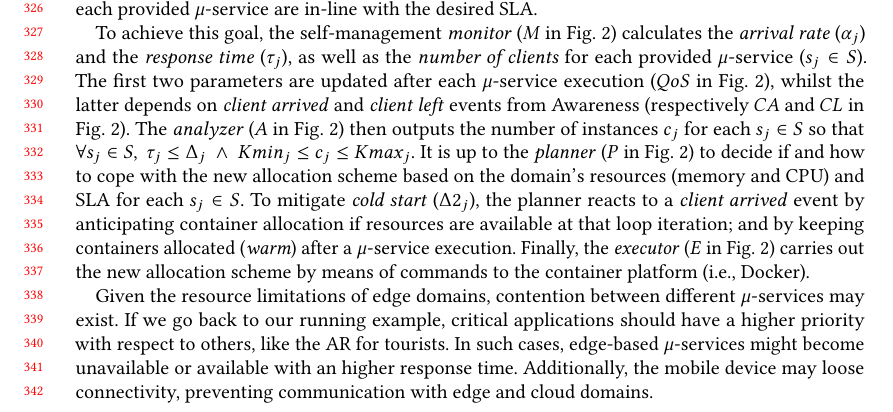
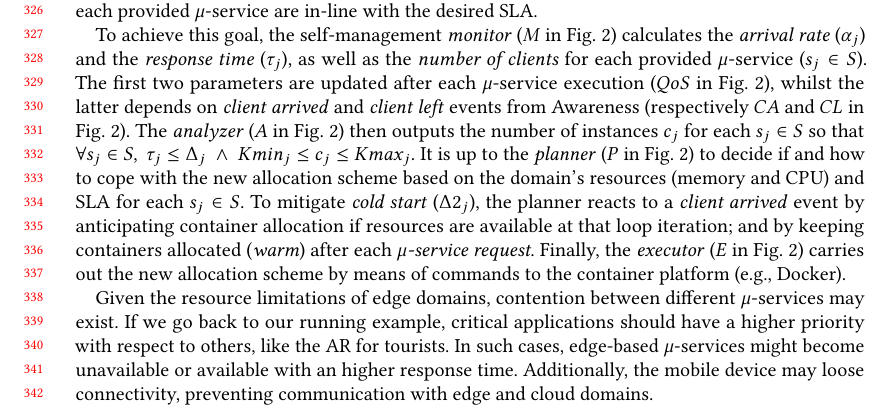
Before and after one commit to danilomendonca/acm-toit-continuum, a LaTeX paper (main.tex, which reads sections/proposal.tex): part of page 7 of 21, cut so that both start at the same text. Compiled offline with pdfLaTeX.

Commit message:
Allocation

```diff
--- a/sections/proposal.tex
+++ b/sections/proposal.tex
@@ -229,7 +229,7 @@ in which $\mu$-service instances are allocated to cloud and edge domain resource
 
 To achieve this goal, the self-management \textit{monitor} ($M$ in Fig.~\ref{fig:A3-E-process}) calculates the \textit{arrival rate} ($\alpha_j$) and the \textit{response time} ($\tau_j$), as well as the \textit{number of clients} for each provided $\mu$-service ($s_{j} \in S$). The first two parameters are updated after each $\mu$-service execution ($QoS$ in Fig.~\ref{fig:A3-E-process}), whilst the latter depends on \textit{client arrived} and \textit{client left} events from Awareness (respectively $CA$ and $CL$ in Fig.~\ref{fig:A3-E-process}). The \textit{analyzer} ($A$ in Fig.~\ref{fig:A3-E-process}) then outputs the number of instances $c_j$ for each $s_j \in S$ so that $\forall s_j \in S,\ \tau_j \le \Delta_j\ \wedge\ Kmin_j \le c_j \le Kmax_j$. It is up to the \textit{planner} ($P$ in Fig.~\ref{fig:A3-E-process}) to decide if and how to cope with the new allocation scheme based on the domain's resources (memory and CPU) and SLA for each $s_j \in S$.
 %Moreover, the monitoring procedure considers the response time ($\tau_j$) and
-To mitigate \textit{cold start} ($\Delta 2_j$), the planner reacts to a \textit{client arrived} event by anticipating container allocation if resources are available at that loop iteration; and by keeping containers allocated (\textit{warm}) after a $\mu$-service execution. Finally, the \textit{executor} ($E$ in Fig.~\ref{fig:A3-E-process}) carries out the new allocation scheme by means of commands to the container platform (i.e., Docker).
+To mitigate \textit{cold start} ($\Delta 2_j$), the planner reacts to a \textit{client arrived} event by anticipating container allocation if resources are available at that loop iteration; and by keeping containers allocated (\textit{warm}) after each \textit{$\mu$-service request}. Finally, the \textit{executor} ($E$ in Fig.~\ref{fig:A3-E-process}) carries out the new allocation scheme by means of commands to the container platform (e.g., Docker).
 
 %Throughout Allocation, the domain manager reacts to a
 %a \textit{$\mu$-service acquired} event --- indicating that the function(s) and dependencies have been fetched, and that the $\mu$-service is ready to be deployed ---
```
